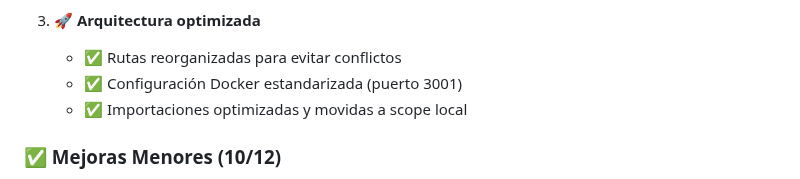
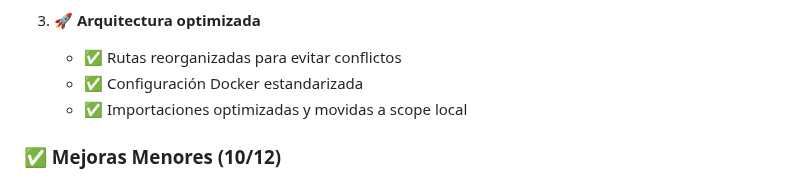
Before and after one commit to dav-tech-work/porfolio, a Markdown page: README.md, the part around the change. Drawn GitHub-style.

```diff
--- a/README.md
+++ b/README.md
@@ -52,7 +52,7 @@ Este proyecto no es un porfolio más. Es una aplicación web **modular, segura y
 
 3. **🚀 Arquitectura optimizada**
    - ✅ Rutas reorganizadas para evitar conflictos
-   - ✅ Configuración Docker estandarizada (puerto 3001)
+   - ✅ Configuración Docker estandarizada
    - ✅ Importaciones optimizadas y movidas a scope local
 
 ### ✅ Mejoras Menores (10/12)
```
